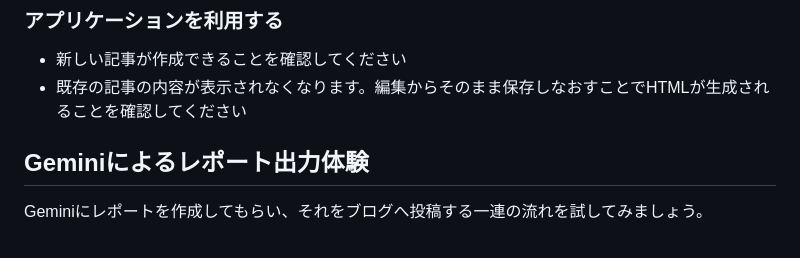
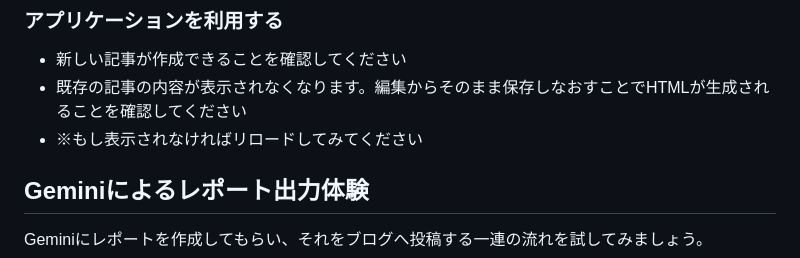
Before and after one commit to zenn-dev/google-cloud-workshop-202311-xenn, a Markdown page: tutorial_ja.md, the part around the change. Drawn GitHub-style.

Commit message:
add application

```diff
--- a/tutorial_ja.md
+++ b/tutorial_ja.md
@@ -402,6 +402,7 @@ gcloud run deploy xenn-web \
 
 - 新しい記事が作成できることを確認してください
 - 既存の記事の内容が表示されなくなります。編集からそのまま保存しなおすことでHTMLが生成されることを確認してください
+- ※もし表示されなければリロードしてみてください
 
 ## Geminiによるレポート出力体験
 
```
